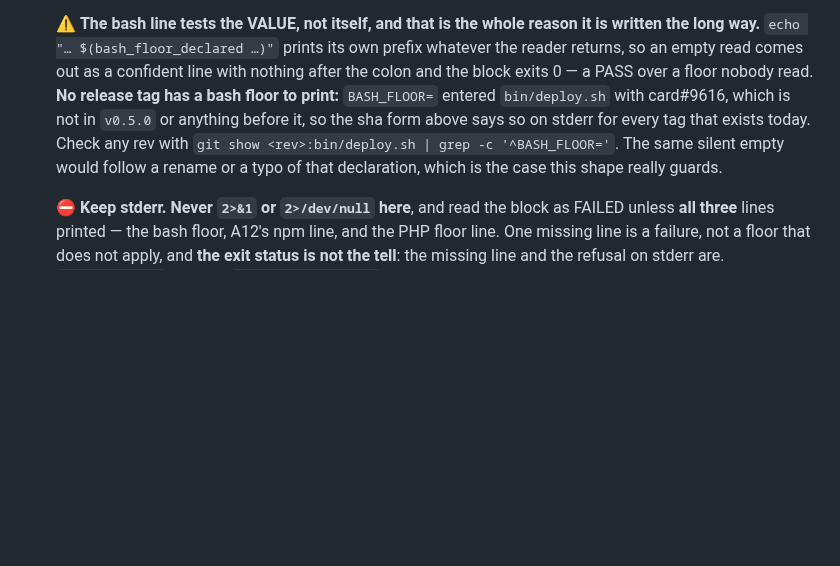
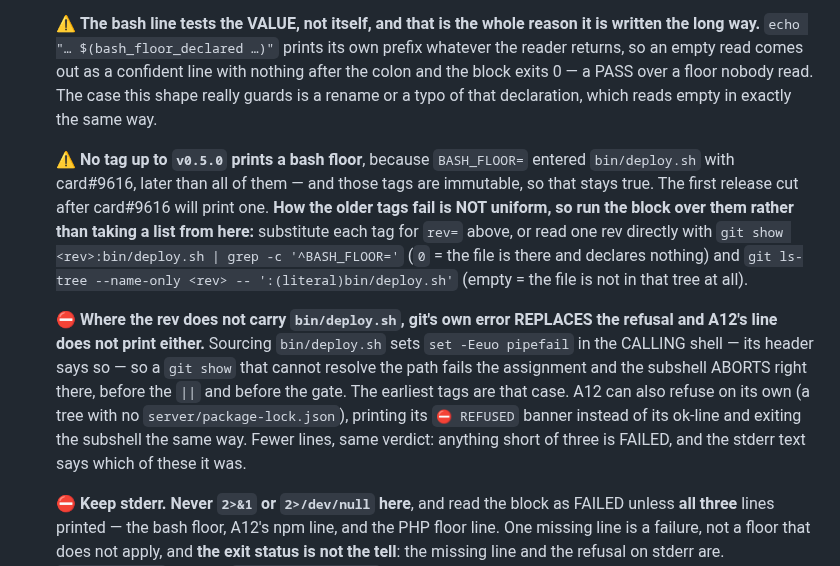
Before and after one commit to PupFuzz/mezzanine, a Markdown page: docs/VERSIONING.md, the part around the change. Drawn GitHub-style; blank space fills up the shorter version.

```diff
--- a/docs/VERSIONING.md
+++ b/docs/VERSIONING.md
@@ -344,11 +344,26 @@ command. The rule is cheap; the failure is not recoverable in the moment you not
    ⚠ **The bash line tests the VALUE, not itself, and that is the whole reason it is written the
    long way.** `echo "… $(bash_floor_declared …)"` prints its own prefix whatever the reader
    returns, so an empty read comes out as a confident line with nothing after the colon and the
-   block exits 0 — a PASS over a floor nobody read. **No release tag has a bash floor to print:**
-   `BASH_FLOOR=` entered `bin/deploy.sh` with card#9616, which is not in `v0.5.0` or anything
-   before it, so the sha form above says so on stderr for every tag that exists today. Check any
-   rev with `git show <rev>:bin/deploy.sh | grep -c '^BASH_FLOOR='`. The same silent empty would
-   follow a rename or a typo of that declaration, which is the case this shape really guards.
+   block exits 0 — a PASS over a floor nobody read. The case this shape really guards is a rename
+   or a typo of that declaration, which reads empty in exactly the same way.
+
+   ⚠ **No tag up to `v0.5.0` prints a bash floor**, because `BASH_FLOOR=` entered `bin/deploy.sh`
+   with card#9616, later than all of them — and those tags are immutable, so that stays true. The
+   first release cut after card#9616 will print one. **How the older tags fail is NOT uniform, so
+   run the block over them rather than taking a list from here:** substitute each tag for `rev=`
+   above, or read one rev directly with
+   `git show <rev>:bin/deploy.sh | grep -c '^BASH_FLOOR='` (`0` = the file is there and declares
+   nothing) and `git ls-tree --name-only <rev> -- ':(literal)bin/deploy.sh'` (empty = the file is
+   not in that tree at all).
+
+   ⛔ **Where the rev does not carry `bin/deploy.sh`, git's own error REPLACES the refusal and
+   A12's line does not print either.** Sourcing `bin/deploy.sh` sets `set -Eeuo pipefail` in the
+   CALLING shell — its header says so — so a `git show` that cannot resolve the path fails the
+   assignment and the subshell ABORTS right there, before the `||` and before the gate. The
+   earliest tags are that case. A12 can also refuse on its own (a tree with no
+   `server/package-lock.json`), printing its `⛔ REFUSED` banner instead of its ok-line and
+   exiting the subshell the same way. Fewer lines, same verdict: anything short of three is
+   FAILED, and the stderr text says which of these it was.
 
    ⛔ **Keep stderr. Never `2>&1` or `2>/dev/null` here**, and read the block as FAILED unless
    **all three** lines printed — the bash floor, A12's npm line, and the PHP floor line. One
```
Also changed, not shown: docs/CHANGELOG.md (+10 -24 lines).
